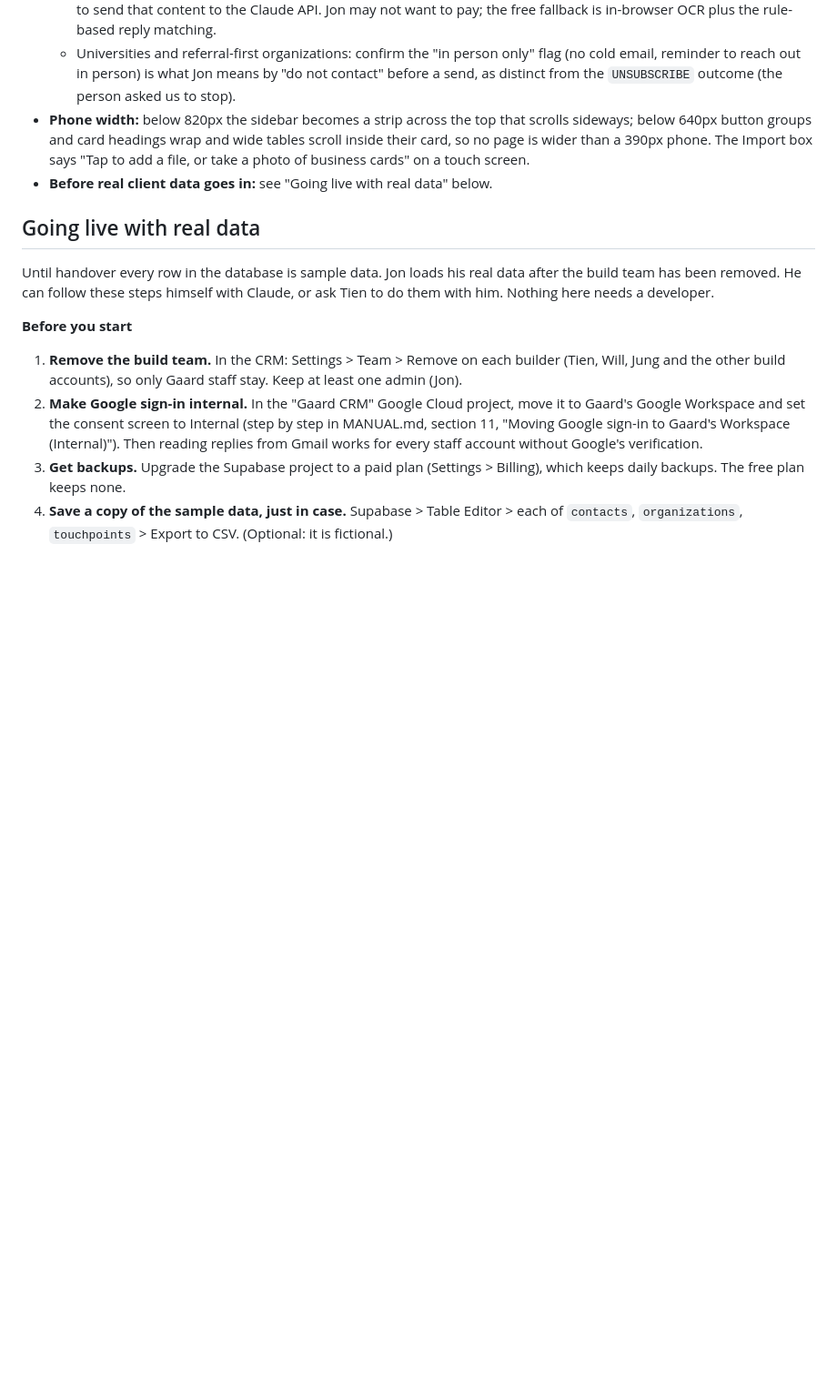
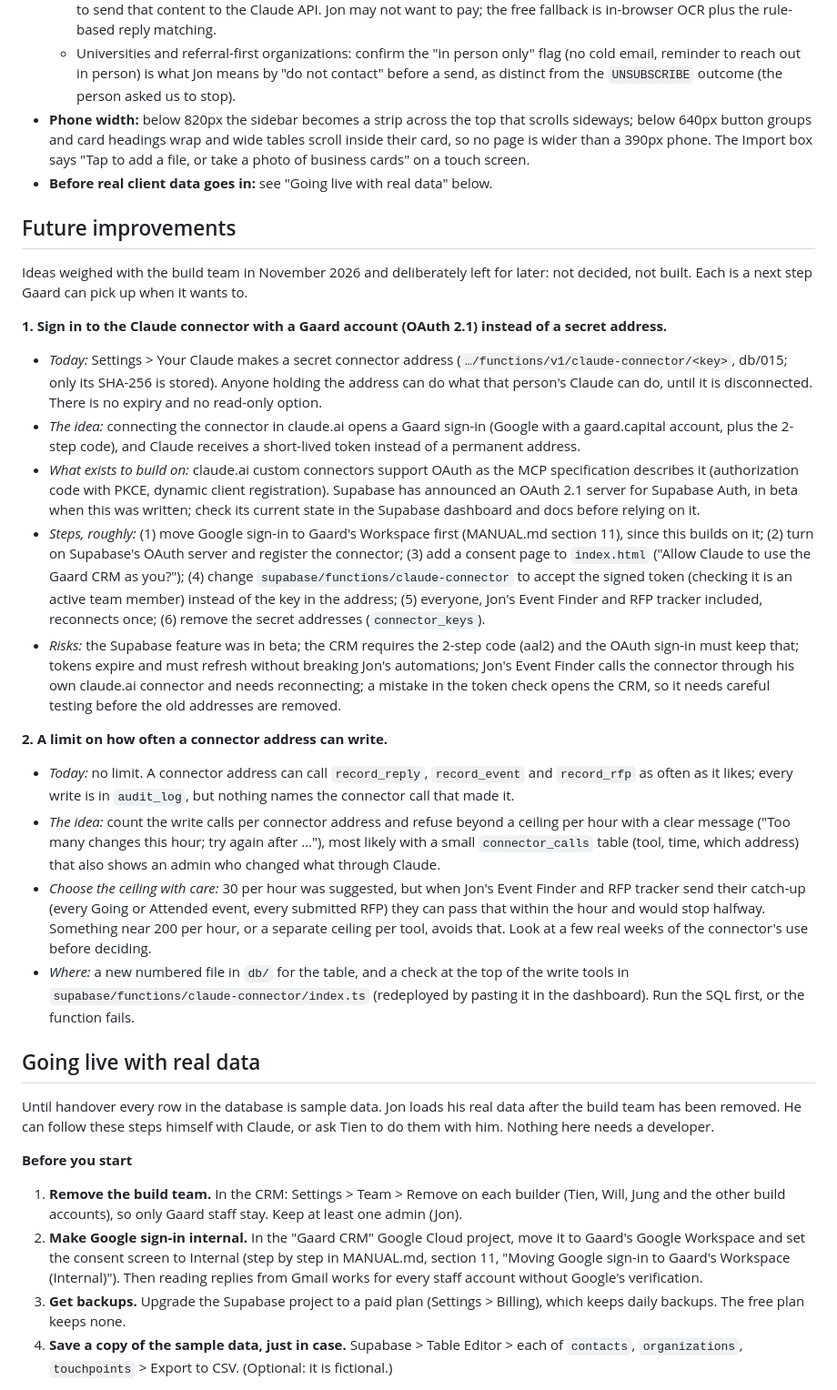
Before and after one commit to Gaard-Capital/gaard-crm, a Markdown page: CLAUDE.md, the part around the change. Shown at 91% size. GitHub-like rendering; blank space fills up the shorter version.

Commit message:
CLAUDE.md: Future improvements (OAuth 2.1 for the Claude connector, a write limit per connector address), left for Gaard to decide
Co-Authored-By: Claude Opus 5.5 <noreply@anthropic.com>

```diff
--- a/CLAUDE.md
+++ b/CLAUDE.md
@@ -225,6 +225,23 @@ Keep the team rules at the top of this file; they stop two people's changes over
 - **Phone width:** below 820px the sidebar becomes a strip across the top that scrolls sideways; below 640px button groups and card headings wrap and wide tables scroll inside their card, so no page is wider than a 390px phone. The Import box says "Tap to add a file, or take a photo of business cards" on a touch screen.
 - **Before real client data goes in:** see "Going live with real data" below.
 
+## Future improvements
+
+Ideas weighed with the build team in November 2026 and deliberately left for later: not decided, not built. Each is a next step Gaard can pick up when it wants to.
+
+**1. Sign in to the Claude connector with a Gaard account (OAuth 2.1) instead of a secret address.**
+- *Today:* Settings > Your Claude makes a secret connector address (`…/functions/v1/claude-connector/<key>`, db/015; only its SHA-256 is stored). Anyone holding the address can do what that person's Claude can do, until it is disconnected. There is no expiry and no read-only option.
+- *The idea:* connecting the connector in claude.ai opens a Gaard sign-in (Google with a gaard.capital account, plus the 2-step code), and Claude receives a short-lived token instead of a permanent address.
+- *What exists to build on:* claude.ai custom connectors support OAuth as the MCP specification describes it (authorization code with PKCE, dynamic client registration). Supabase has announced an OAuth 2.1 server for Supabase Auth, in beta when this was written; check its current state in the Supabase dashboard and docs before relying on it.
+- *Steps, roughly:* (1) move Google sign-in to Gaard's Workspace first (MANUAL.md section 11), since this builds on it; (2) turn on Supabase's OAuth server and register the connector; (3) add a consent page to `index.html` ("Allow Claude to use the Gaard CRM as you?"); (4) change `supabase/functions/claude-connector` to accept the signed token (checking it is an active team member) instead of the key in the address; (5) everyone, Jon's Event Finder and RFP tracker included, reconnects once; (6) remove the secret addresses (`connector_keys`).
+- *Risks:* the Supabase feature was in beta; the CRM requires the 2-step code (aal2) and the OAuth sign-in must keep that; tokens expire and must refresh without breaking Jon's automations; Jon's Event Finder calls the connector through his own claude.ai connector and needs reconnecting; a mistake in the token check opens the CRM, so it needs careful testing before the old addresses are removed.
+
+**2. A limit on how often a connector address can write.**
+- *Today:* no limit. A connector address can call `record_reply`, `record_event` and `record_rfp` as often as it likes; every write is in `audit_log`, but nothing names the connector call that made it.
+- *The idea:* count the write calls per connector address and refuse beyond a ceiling per hour with a clear message ("Too many changes this hour; try again after …"), most likely with a small `connector_calls` table (tool, time, which address) that also shows an admin who changed what through Claude.
+- *Choose the ceiling with care:* 30 per hour was suggested, but when Jon's Event Finder and RFP tracker send their catch-up (every Going or Attended event, every submitted RFP) they can pass that within the hour and would stop halfway. Something near 200 per hour, or a separate ceiling per tool, avoids that. Look at a few real weeks of the connector's use before deciding.
+- *Where:* a new numbered file in `db/` for the table, and a check at the top of the write tools in `supabase/functions/claude-connector/index.ts` (redeployed by pasting it in the dashboard). Run the SQL first, or the function fails.
+
 ## Going live with real data
 
 Until handover every row in the database is sample data. Jon loads his real data after the build team has been removed. He can follow these steps himself with Claude, or ask Tien to do them with him. Nothing here needs a developer.
```
